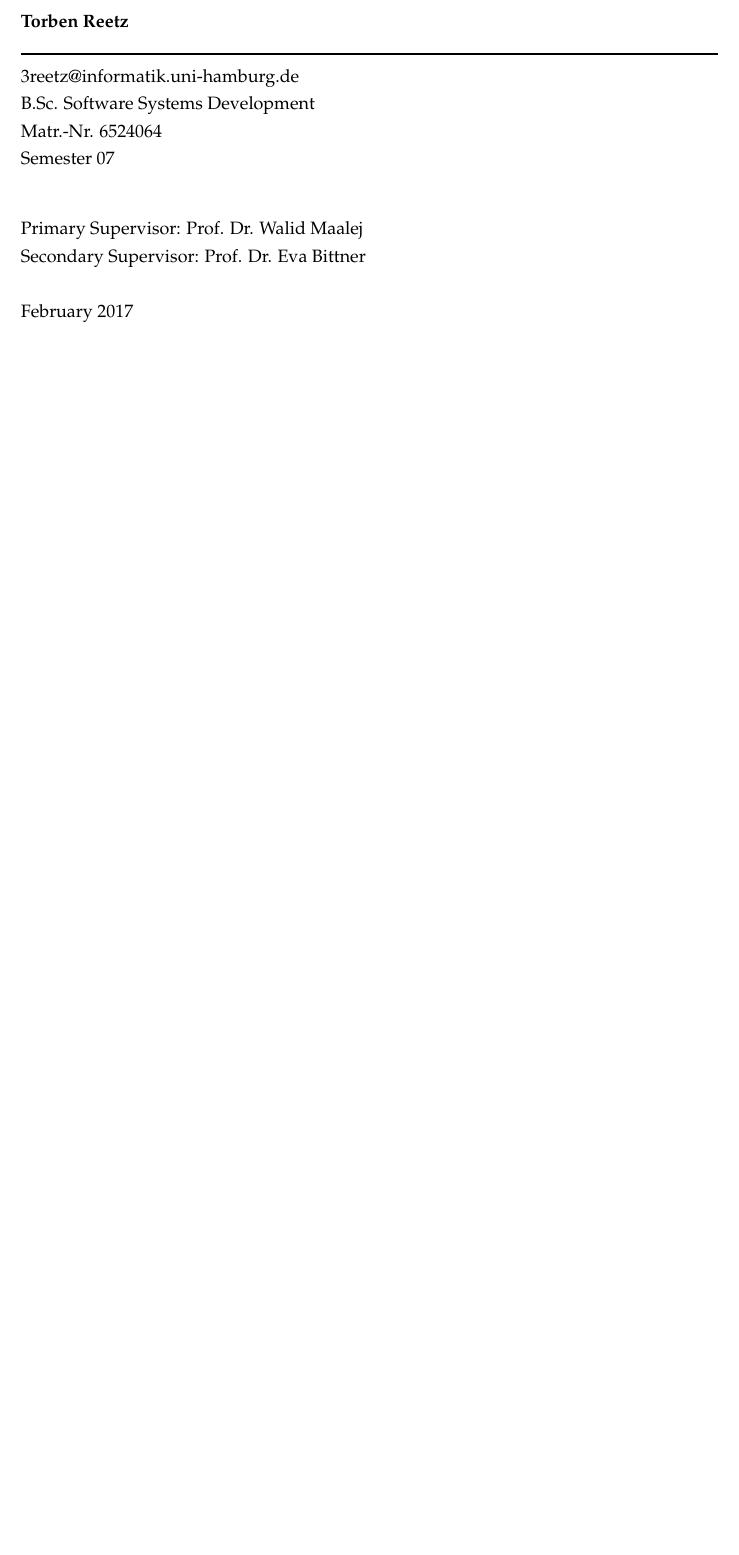
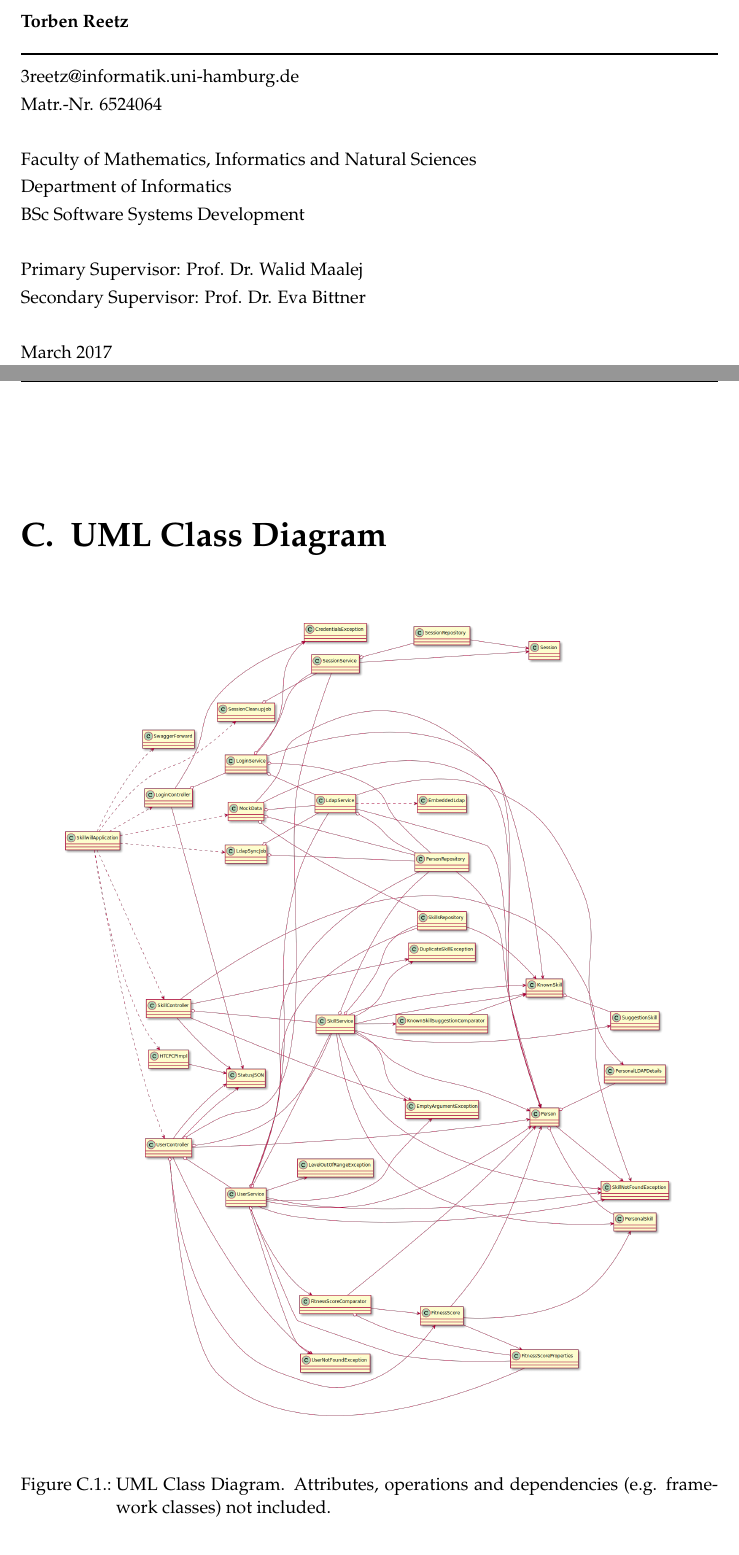
Before and after one commit to t0rbn/BSc, a LaTeX thesis (Bachelorarbeit.tex, which reads _titlepage.tex, chapter_appendix.tex): part of page 1 of 99 before the commit and two parts of pages 1 and 87 of 101 after it, the two joined at a grey line, cut so that both start at the same text, the shorter picture padded with empty space. Compiled offline with pdfLaTeX; an older LaTeX class or package is replaced by its successor.

Commit message:
uml, layout fixes

```diff
--- a/_titlepage.tex
+++ b/_titlepage.tex
@@ -39,16 +39,16 @@
 	\noindent \textbf{Torben Reetz} \\
 	\noindent \rule{\textwidth}{0.4mm}
 	\noindent{\textrm{3reetz@informatik.uni-hamburg.de}} \\
-	\noindent{\textrm{B.Sc. Software Systems Development}} \\
 	\noindent{\textrm{Matr.-Nr. 6524064}} \\
-	\noindent{\textrm{Semester 07}} \\
-	\begin{tabbing}
-	\hspace{8em} \=  \kill
-	Primary Supervisor: Prof. Dr. Walid Maalej \\
-	Secondary Supervisor: Prof. Dr. Eva Bittner \\
 	~ \\
-	February 2017
-	\end{tabbing}
+	\noindent{\textrm{Faculty of Mathematics, Informatics and Natural Sciences}}\\
+	\noindent{\textrm{Department of Informatics}}\\
+	\noindent{\textrm{BSc Software Systems Development}} \\
+	~ \\
+	\noindent{\textrm{Primary Supervisor: Prof. Dr. Walid Maalej}} \\
+	\noindent{\textrm{Secondary Supervisor: Prof. Dr. Eva Bittner}} \\
+	~ \\
+	\noindent{\textrm{March 2017}}
 
 	% Rückseite der Titelseite mit Zitat
 	% \
--- a/chapter_appendix.tex
+++ b/chapter_appendix.tex
@@ -126,7 +126,13 @@ The interviews described in \ref{interviewquestions} have been recorded and tran
 
 
 
-
+\chapter{UML Class Diagram}
+\label{uml_classes}
+\begin{figure}[!h]
+    \centering
+    \includegraphics[height=0.75\textheight]{images/uml.png}
+    \caption[Diagram: UML Class Diagram]{UML Class Diagram. Attributes, operations and dependencies (e.g. framework classes) not included.}
+\end{figure}
 
 
 
```
Also changed, not shown: chapter_implementation.tex (+1 -1 lines), Bachelorarbeit.pdf.
